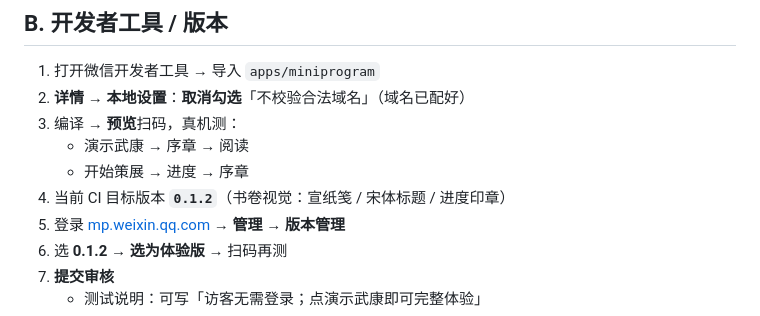
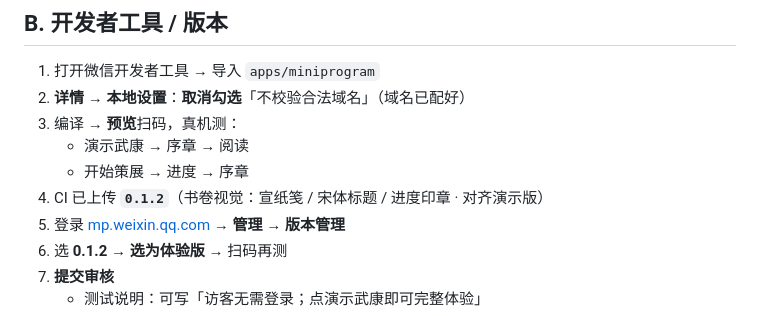
Before and after one commit to MiLab-Bit/RedTrip, a Markdown page: apps/miniprogram/SUBMIT.md, the part around the change. Rendered like a GitHub page.

Commit message:
docs(miniprogram): mark 0.1.2 uploaded to WeChat CI
Co-authored-by: abovetigers <abovetigers@gmail.com>

```diff
--- a/apps/miniprogram/SUBMIT.md
+++ b/apps/miniprogram/SUBMIT.md
@@ -47,7 +47,7 @@ AppID：`wxc7953007477c1980`
 3. 编译 → **预览**扫码，真机测：
    - 演示武康 → 序章 → 阅读
    - 开始策展 → 进度 → 序章
-4. 当前 CI 目标版本 **`0.1.2`**（书卷视觉：宣纸笺 / 宋体标题 / 进度印章）
+4. CI 已上传 **`0.1.2`**（书卷视觉：宣纸笺 / 宋体标题 / 进度印章 · 对齐演示版）
 5. 登录 [mp.weixin.qq.com](https://mp.weixin.qq.com/) → **管理 → 版本管理**
 6. 选 **0.1.2** → **选为体验版** → 扫码再测
 7. **提交审核**
```
